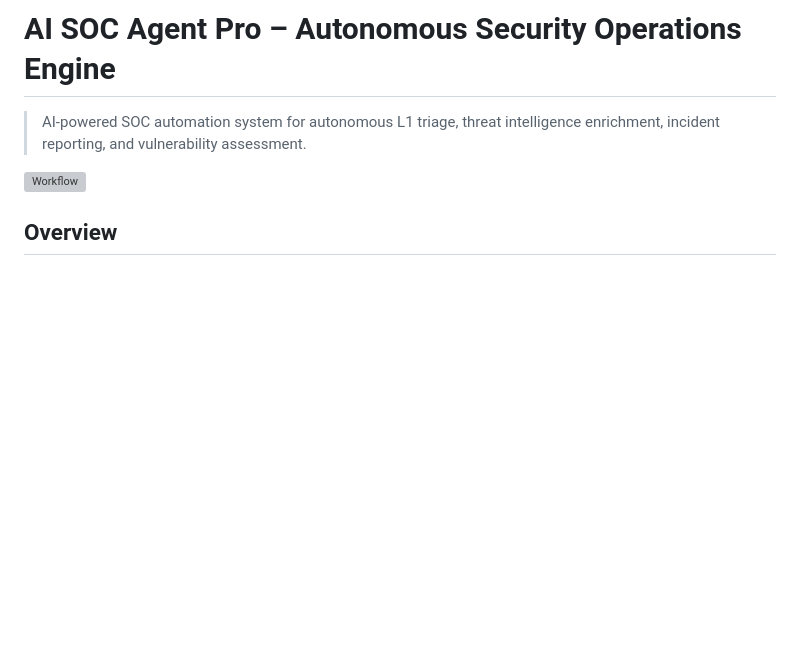
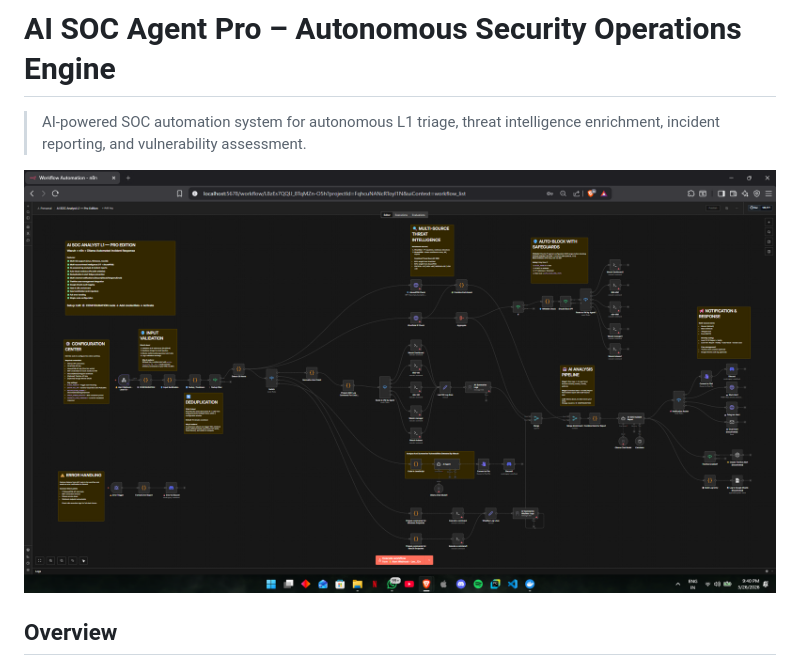
Before and after one commit to Zaidzyy/AI-SOC-Analyst-L1, a Markdown page: README.md, the part around the change. Rendered like a GitHub page; blank space fills up the shorter version; grey boxes are pictures that could not be loaded.

```diff
--- a/README.md
+++ b/README.md
@@ -2,7 +2,7 @@
 
 > AI-powered SOC automation system for autonomous L1 triage, threat intelligence enrichment, incident reporting, and vulnerability assessment.
 
-![Workflow](assets/workflow.png)
+![Workflow](/workflow.png)
 
 ## Overview
 
```
